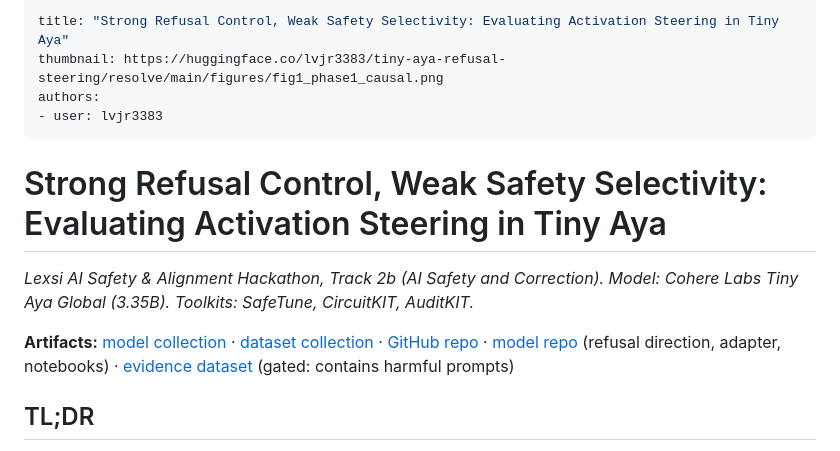
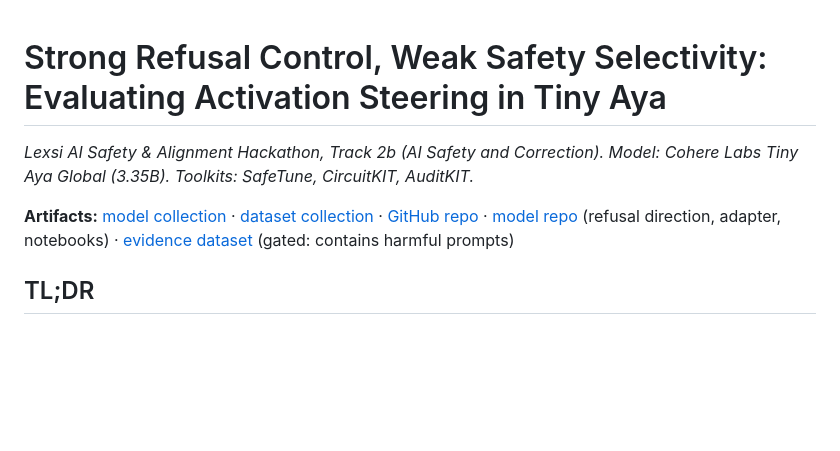
Before and after one commit to lvjr3383/AI_Safety, a Markdown page: lexsi-ai-hackathon/ARTICLE.md, the part around one of its changes. Rendered like a GitHub page; blank space fills up the shorter version.

```diff
--- a/lexsi-ai-hackathon/ARTICLE.md
+++ b/lexsi-ai-hackathon/ARTICLE.md
@@ -1,9 +1,3 @@
----
-title: "Strong Refusal Control, Weak Safety Selectivity: Evaluating Activation Steering in Tiny Aya"
-thumbnail: https://huggingface.co/lvjr3383/tiny-aya-refusal-steering/resolve/main/figures/fig1_phase1_causal.png
-authors:
-- user: lvjr3383
----
 
 # Strong Refusal Control, Weak Safety Selectivity: Evaluating Activation Steering in Tiny Aya
 
```
Also changed, not shown: other parts of lexsi-ai-hackathon/ARTICLE.md (+1 -1 lines), lexsi-ai-hackathon/README.md (+2 -2 lines).
